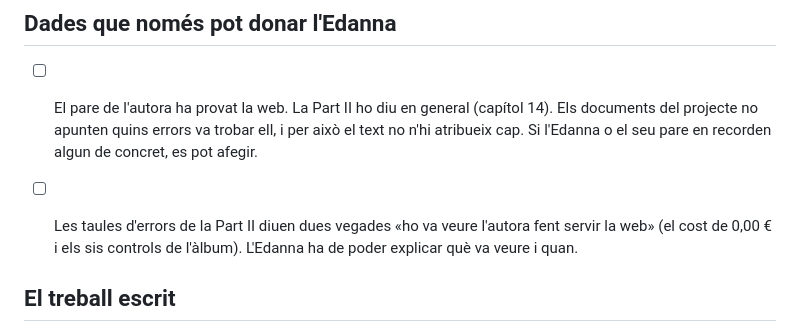
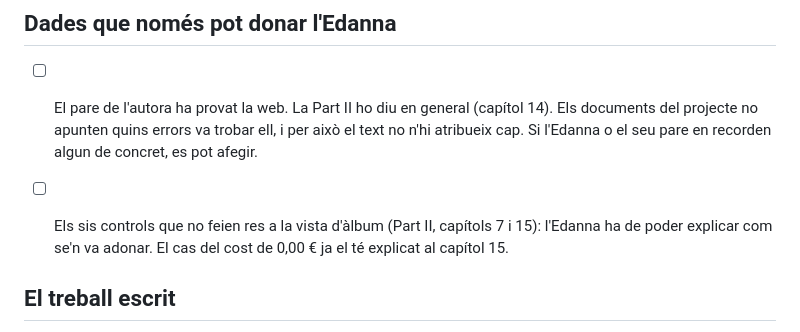
Before and after one commit to GerardRevesV/pokedanex, a Markdown page: docs/pendents.md, the part around the change. Drawn GitHub-style.

```diff
--- a/docs/pendents.md
+++ b/docs/pendents.md
@@ -28,9 +28,9 @@ novembre del 2026.
   trobar ell, i per això el text no n'hi atribueix cap. Si l'Edanna o el
   seu pare en recorden algun de concret, es pot afegir.
 
-- [ ] Les taules d'errors de la Part II diuen dues vegades «ho va veure
-  l'autora fent servir la web» (el cost de 0,00 € i els sis controls de
-  l'àlbum). L'Edanna ha de poder explicar què va veure i quan.
+- [ ] Els sis controls que no feien res a la vista d'àlbum (Part II,
+  capítols 7 i 15): l'Edanna ha de poder explicar com se'n va adonar. El
+  cas del cost de 0,00 € ja el té explicat al capítol 15.
 
 ## El treball escrit
 
```
Also changed, not shown: docs/diari.md (+2 -0 lines), treball/part-2-metodologia.md (+3 -2 lines).
